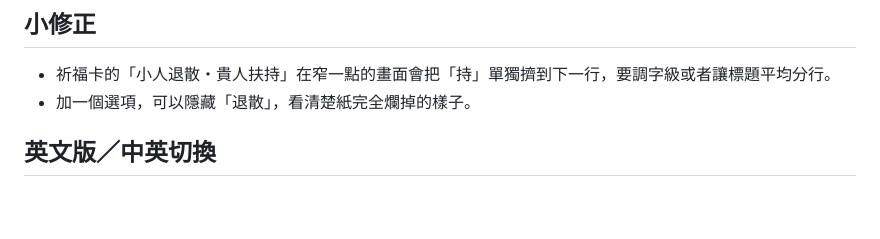
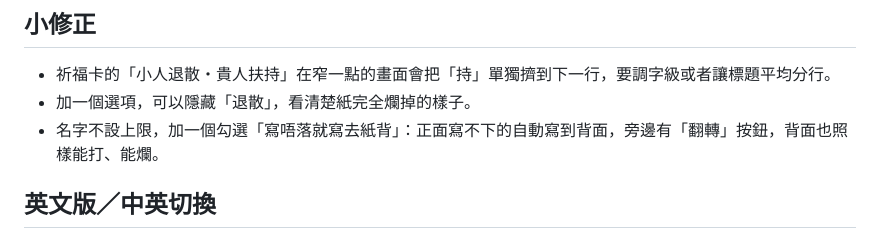
Before and after one commit to stynight/kill_all_the_rubbish-, a Markdown page: ROADMAP.md, the part around the change. Drawn GitHub-style; blank space fills up the shorter version.

Commit message:
計劃清單加入寫去紙背選項
Co-Authored-By: Claude Opus 5.5 <noreply@anthropic.com>
Claude-Session: https://claude.ai/code/session_01WiBMcRsnSZjx3Wa8aGNLWv

```diff
--- a/ROADMAP.md
+++ b/ROADMAP.md
@@ -6,6 +6,7 @@
 
 - 祈福卡的「小人退散・貴人扶持」在窄一點的畫面會把「持」單獨擠到下一行，要調字級或者讓標題平均分行。
 - 加一個選項，可以隱藏「退散」，看清楚紙完全爛掉的樣子。
+- 名字不設上限，加一個勾選「寫唔落就寫去紙背」：正面寫不下的自動寫到背面，旁邊有「翻轉」按鈕，背面也照樣能打、能爛。
 
 ## 英文版／中英切換
 
```
